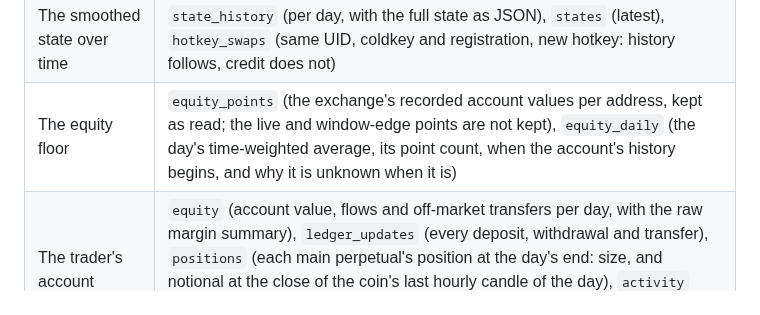
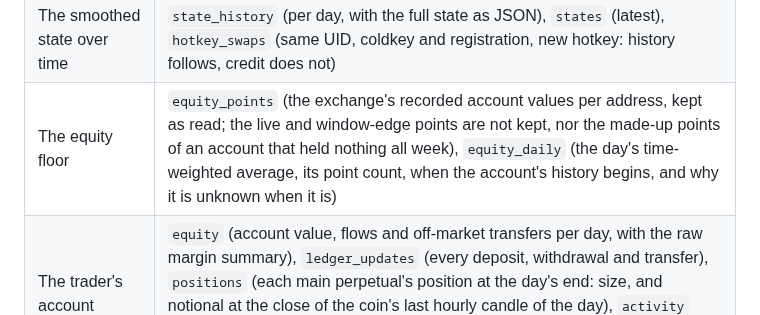
Before and after one commit to kokoahdotcom/kokoah-subnet, a Markdown page: docs/database.md, the part around the change. Drawn GitHub-style.

Commit message:
spec: an empty account's made-up points are not kept

```diff
--- a/docs/database.md
+++ b/docs/database.md
@@ -13,7 +13,7 @@ validator/schema.py`; the tables, by what they answer:
 | Did every credited fee reach the builder? | `builder_rewards` (what the exchange reported the builder had earned, at every scoring run; the health check compares it with the builder fees of all counted fills) |
 | Every miner's figures and the parts behind them | `miner_days` (credit, fees, notional, PnL, smoothed credit and fees, confidence, quality, raw and smoothed skill, gates with their counts, mirror shares, pay in alpha and USD, exchange fee rates; the two pools: volume and skill pay, the skill weight with its parts (skill above the floor, the volume window and factor, and `returns_days`, the days of returns since joining that the entry test read, which set the record weight), the entry test, agent verified, why not in the skill pool; the holding, multiplier, cap and copy group columns are not used and stay empty; eligibility: eligible, the reason when not, the day's average account value and its point count, qualification progress and the trade that completed it, the credited part of the day, an identity reset and its reason, the registration block, the join day after which the skill record counts) |
 | The smoothed state over time | `state_history` (per day, with the full state as JSON), `states` (latest), `hotkey_swaps` (same UID, coldkey and registration, new hotkey: history follows, credit does not) |
-| The equity floor | `equity_points` (the exchange's recorded account values per address, kept as read; the live and window-edge points are not kept), `equity_daily` (the day's time-weighted average, its point count, when the account's history begins, and why it is unknown when it is) |
+| The equity floor | `equity_points` (the exchange's recorded account values per address, kept as read; the live and window-edge points are not kept, nor the made-up points of an account that held nothing all week), `equity_daily` (the day's time-weighted average, its point count, when the account's history begins, and why it is unknown when it is) |
 | The trader's account | `equity` (account value, flows and off-market transfers per day, with the raw margin summary), `ledger_updates` (every deposit, withdrawal and transfer), `positions` (each main perpetual's position at the day's end: size, and notional at the close of the coin's last hourly candle of the day), `activity` (round trips, fills, notional per day), `fee_rates` (the exchange's fee schedule for the address) |
 | Who is who | `miners` (per hotkey: coldkey, uid, registration block and estimated time, first and last seen, bound address and when, first and last pay, total emission from the chain and total pay from the scoring, role), `neurons` (the metagraph at scoring time), `commitments` (every commitment seen each day; data with a NUL character, which Postgres text can't hold, is kept as 0x-hex), `bindings` (accepted now), `binding_events` (accepted / migrated / left / reregistered / unlinked / swapped / refused with the reason), `unlinks` (every unlink seen, signed by the address: hotkey, address, time, signature, effective day, first seen), `penalties` (every mirror report: the address, the day it was made, until which day), `clusters`, `cluster_edges` (coldkey, sub-account, transfer links) |
 | What the chain paid, tempo by tempo | `epochs`, `epoch_neurons` (per UID per epoch: incentive, emission = alpha paid that epoch, dividends, rank, trust, consensus, stake, registration block) |
```
Also changed, not shown: docs/design/02-mechanism-spec.md (+6 -6 lines).
